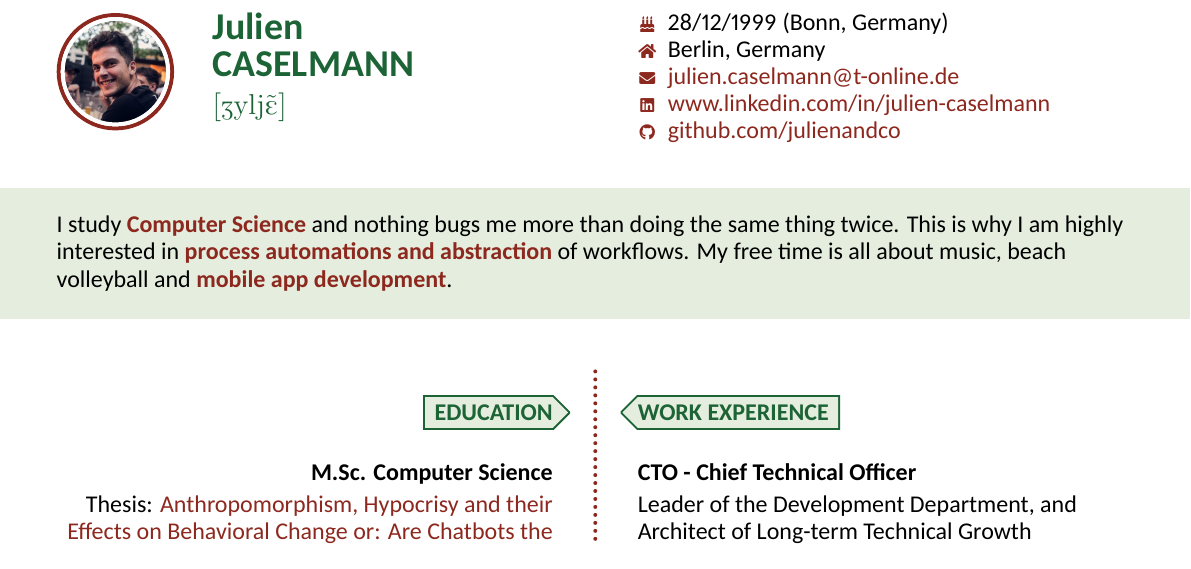
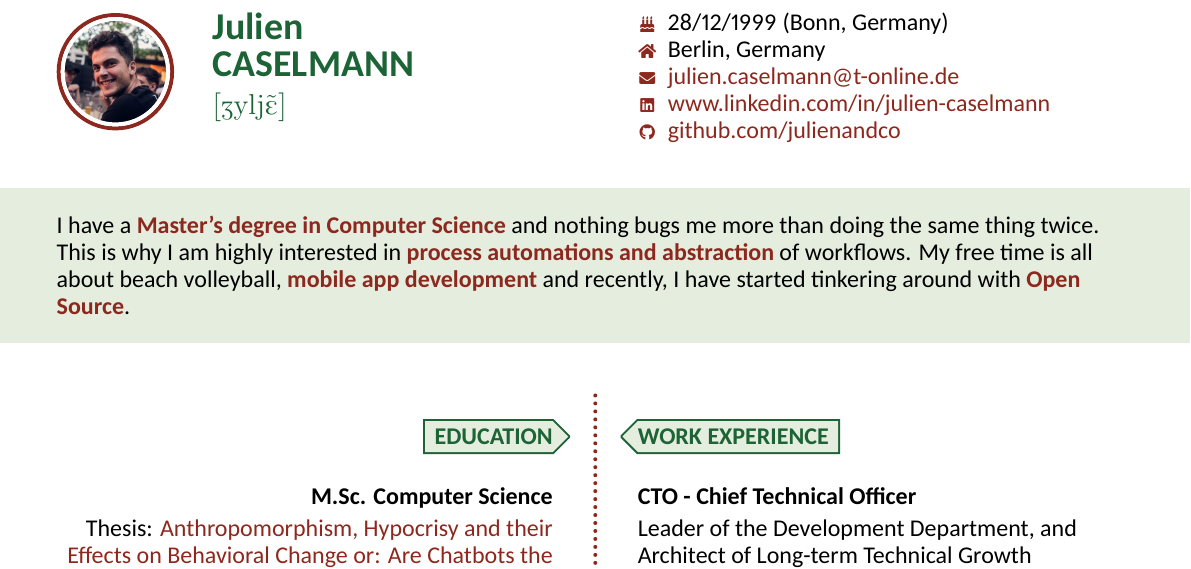
Before and after one commit to julienandco/lebenslauf, a LaTeX CV (cv_versions/fancy_english/cv.tex): part of the page, cut so that both start at the same text. Compiled offline with XeLaTeX.

Commit message:
Update cv.tex

```diff
--- a/cv_versions/fancy_english/cv.tex
+++ b/cv_versions/fancy_english/cv.tex
@@ -44,7 +44,7 @@
 
 % Tag line
 \tagline{
-    \textsc{I study \emph{Computer Science} and nothing bugs me more than doing the same thing twice. This is why I am highly interested in \emph{process automations and abstraction} of workflows. My free time is all about music, beach volleyball and \emph{mobile app development}.}
+I have a \emph{Master's degree in Computer Science} and nothing bugs me more than doing the same thing twice. This is why I am highly interested in \emph{process automations and abstraction} of workflows. My free time is all about beach volleyball, \emph{mobile app development} and recently, I have started tinkering around with \emph{\href{https://pub.dev/packages/google_places_autocomplete_text_field}{Open Source}}.
 }
 
 %%%%%%%%%%%%%%%%%%%%%%%%%%%%%%%%%%%%%%%%%%%%%%%%%%%%%%%%%%%%%%%%%%%%%%%%%%%%%%%%
```
